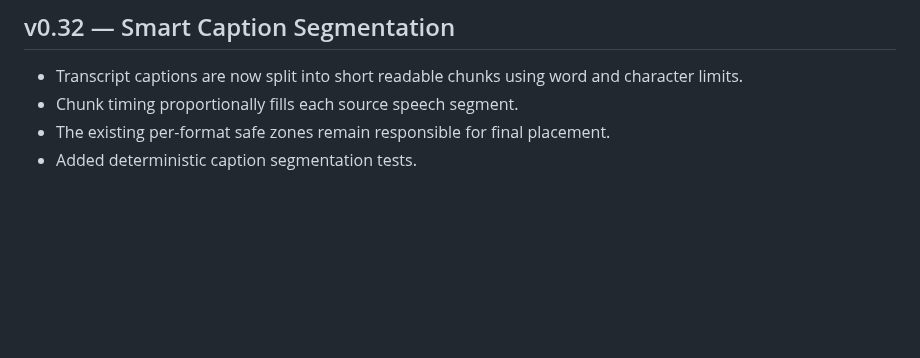
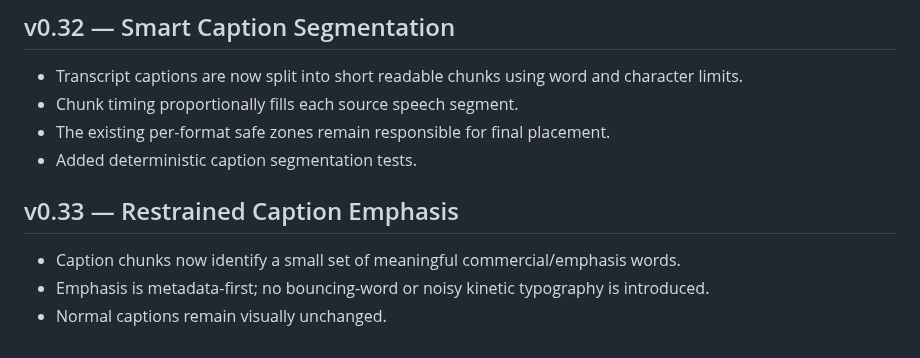
Before and after one commit to Naha1981/my-video-editor, a Markdown page: plan.md, the part around the change. GitHub-like rendering; blank space fills up the shorter version.

Commit message:
docs(v0.33): document caption emphasis

```diff
--- a/plan.md
+++ b/plan.md
@@ -282,3 +282,9 @@ NahaVideo Web Service
 - Chunk timing proportionally fills each source speech segment.
 - The existing per-format safe zones remain responsible for final placement.
 - Added deterministic caption segmentation tests.
+
+
+## v0.33 — Restrained Caption Emphasis
+- Caption chunks now identify a small set of meaningful commercial/emphasis words.
+- Emphasis is metadata-first; no bouncing-word or noisy kinetic typography is introduced.
+- Normal captions remain visually unchanged.
```
